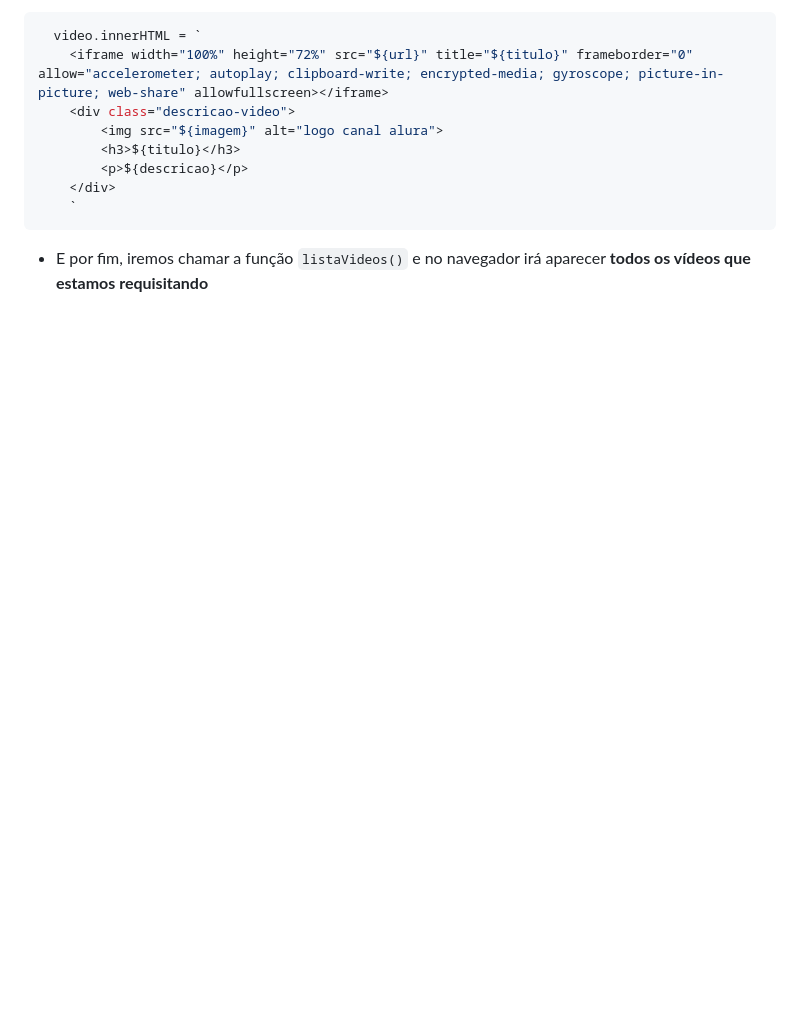
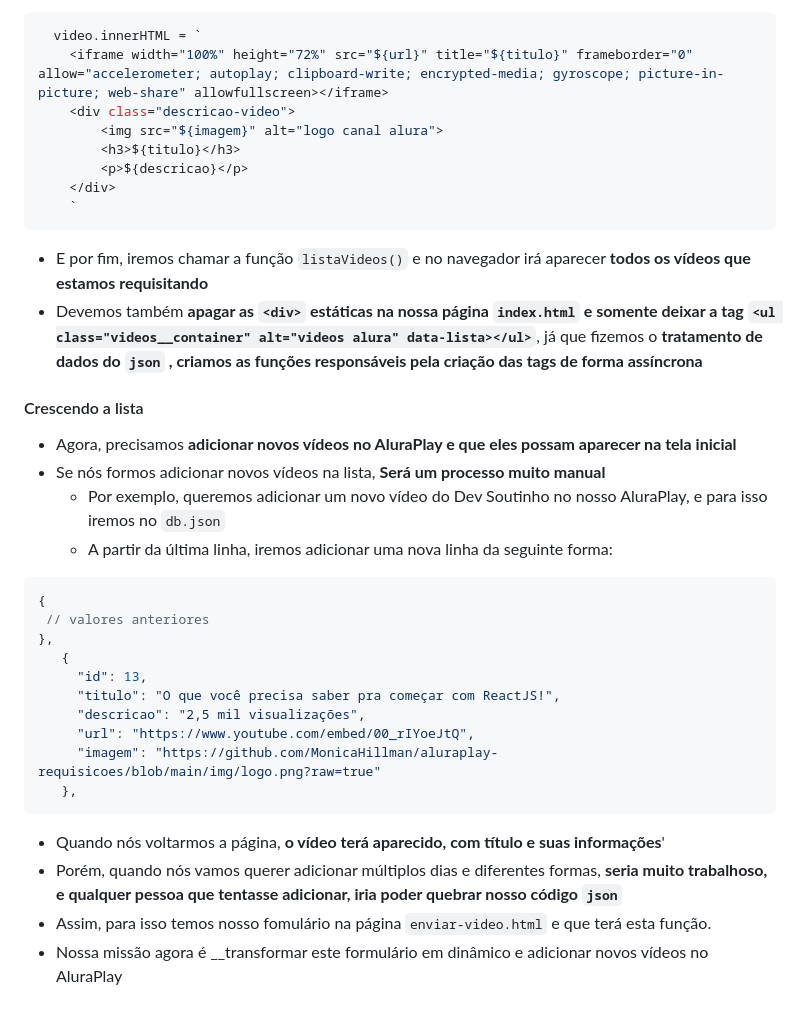
Before and after one commit to Arthur-KF18/JavaScript-Alura, a Markdown page: JS-Criando-Requisições/anotações7.md, the part around the change. Drawn GitHub-style; blank space fills up the shorter version.

Commit message:
adicionando explicações do próximo passo ✅

````diff
--- a/JS-Criando-Requisições/anotações7.md
+++ b/JS-Criando-Requisições/anotações7.md
@@ -179,3 +179,29 @@
 ```
 
 - E por fim, iremos chamar a função `listaVideos()` e no navegador irá aparecer __todos os vídeos que estamos requisitando__
+- Devemos também __apagar as `<div>` estáticas na nossa página `index.html` e somente deixar a tag `<ul class="videos__container" alt="videos alura" data-lista></ul>`__, já que fizemos o __tratamento de dados do `json` , criamos as funções responsáveis pela criação das tags de forma assíncrona__
+
+#### Crescendo a lista
+
+- Agora, precisamos __adicionar novos vídeos no AluraPlay e que eles possam aparecer na tela inicial__
+- Se nós formos adicionar novos vídeos na lista, __Será um processo muito manual__
+  - Por exemplo, queremos adicionar um novo vídeo do Dev Soutinho no nosso AluraPlay, e para isso iremos no `db.json`
+  - A partir da última linha, iremos adicionar uma nova linha da seguinte forma:
+
+ ```json
+ {
+  // valores anteriores
+ },
+    {
+      "id": 13,
+      "titulo": "O que você precisa saber pra começar com ReactJS!",
+      "descricao": "2,5 mil visualizações",
+      "url": "https://www.youtube.com/embed/00_rIYoeJtQ",
+      "imagem": "https://github.com/MonicaHillman/aluraplay-requisicoes/blob/main/img/logo.png?raw=true"
+    },
+ ```
+
+- Quando nós voltarmos a página, __o vídeo terá aparecido, com título e suas informações__'
+- Porém, quando nós vamos querer adicionar múltiplos dias e diferentes formas, __seria muito trabalhoso, e qualquer pessoa que tentasse adicionar, iria poder quebrar nosso código `json`__
+- Assim, para isso temos nosso fomulário na página `enviar-video.html` e que terá esta função.
+- Nossa missão agora é __transformar este formulário em dinâmico e adicionar novos vídeos no AluraPlay
````
